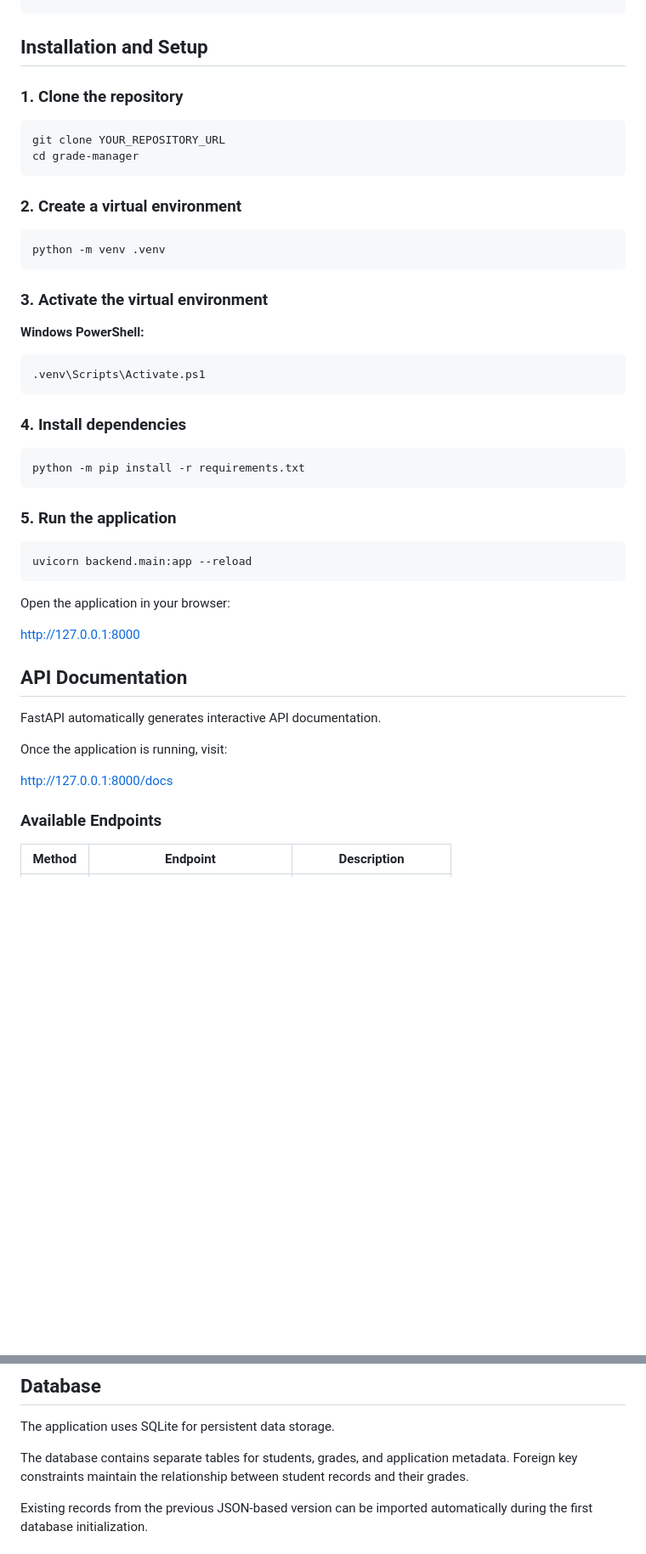
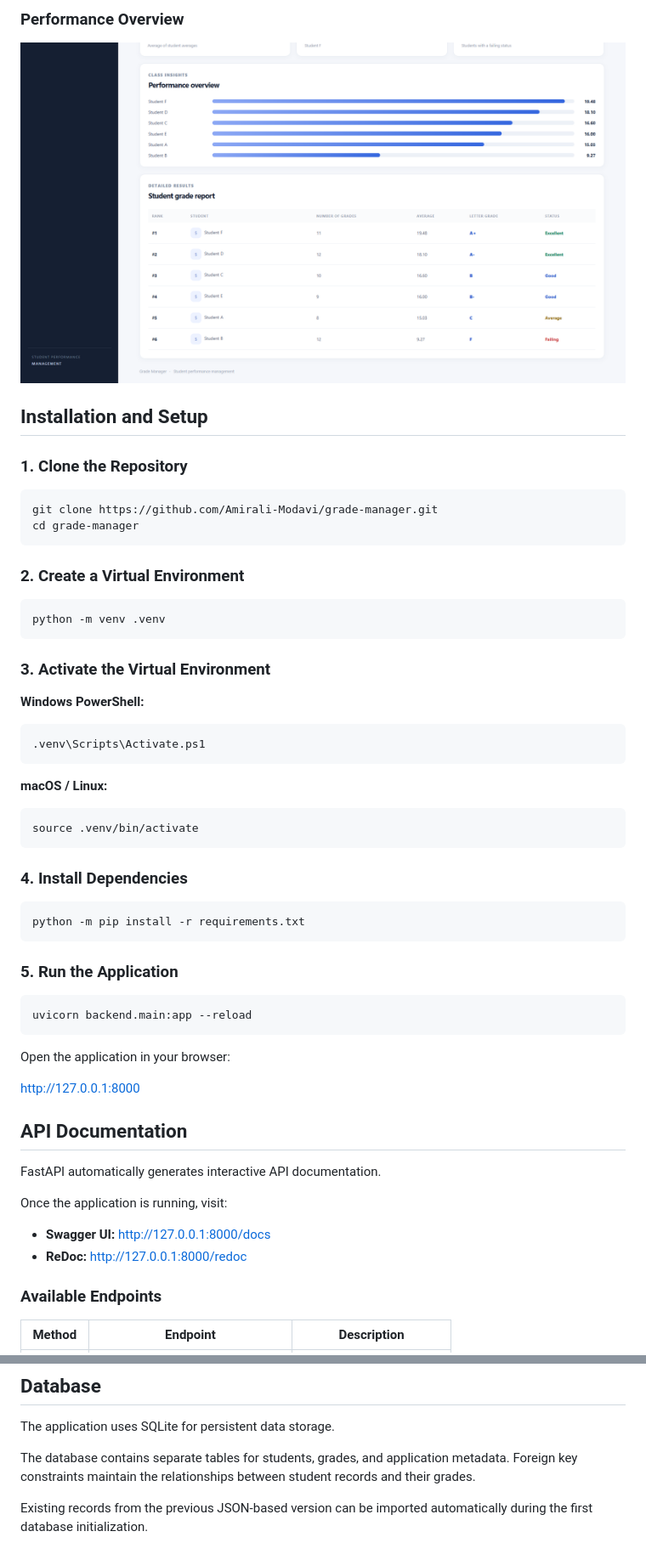
Before and after one commit to Amirali-Modavi/grade-manager, a Markdown page: README.md, 2 parts joined by grey strips. Shown at 85% size. GitHub-like rendering; pictures changed too: screenshots/performance.png (added); blank space fills up the shorter version.

Commit message:
Improve README and add project screenshots

````diff
--- a/README.md
+++ b/README.md
@@ -64,19 +84,23 @@ grade-manager/
+### Performance Overview
+
+![Performance Overview](screenshots/performance.png)
+
 ## Installation and Setup
 
-### 1. Clone the repository
+### 1. Clone the Repository
 
 ```bash
-git clone YOUR_REPOSITORY_URL
+git clone https://github.com/Amirali-Modavi/grade-manager.git
 cd grade-manager
 ```
 
-### 2. Create a virtual environment
+### 2. Create a Virtual Environment
 
 ```bash
 python -m venv .venv
 ```
 
-### 3. Activate the virtual environment
+### 3. Activate the Virtual Environment
 
 **Windows PowerShell:**
 
@@ -84,13 +108,19 @@ python -m venv .venv
 .venv\Scripts\Activate.ps1
 ```
 
-### 4. Install dependencies
+**macOS / Linux:**
+
+```bash
+source .venv/bin/activate
+```
+
+### 4. Install Dependencies
 
 ```bash
 python -m pip install -r requirements.txt
 ```
 
-### 5. Run the application
+### 5. Run the Application
 
 ```bash
 uvicorn backend.main:app --reload
@@ -106,7 +136,8 @@ FastAPI automatically generates interactive API documentation.
 
 Once the application is running, visit:
 
-http://127.0.0.1:8000/docs
+- **Swagger UI:** http://127.0.0.1:8000/docs
+- **ReDoc:** http://127.0.0.1:8000/redoc
 
 ### Available Endpoints
 
@@ -146,7 +177,7 @@ python -m pytest --cov=backend --cov-report=term-missing
 
 The application uses SQLite for persistent data storage.
 
-The database contains separate tables for students, grades, and application metadata. Foreign key constraints maintain the relationship between student records and their grades.
+The database contains separate tables for students, grades, and application metadata. Foreign key constraints maintain the relationships between student records and their grades.
 
 Existing records from the previous JSON-based version can be imported automatically during the first database initialization.
 
````
Also changed, not shown: other parts of README.md (+20 -0 lines), screenshots/dashboard.png (added), screenshots/grade-reports.png (added), screenshots/student-management.png (added).
